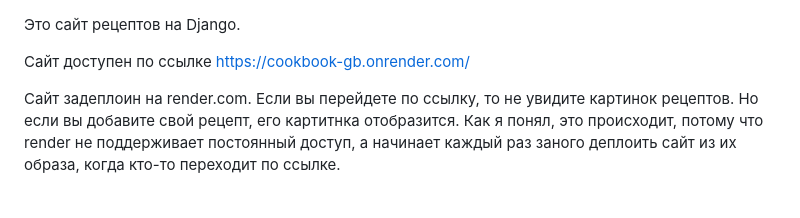
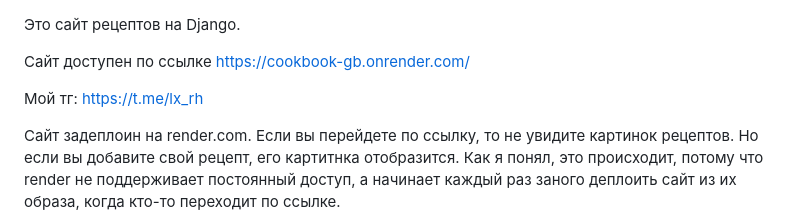
Before and after one commit to sh-rh/cookbook, a Markdown page: README.md, the part around the change. Rendered like a GitHub page; blank space fills up the shorter version.

```diff
--- a/README.md
+++ b/README.md
@@ -1,6 +1,8 @@
 Это сайт рецептов на Django.
 
 Сайт доступен по ссылке https://cookbook-gb.onrender.com/
+
+Мой тг: https://t.me/lx_rh
 
 Сайт задеплоин на render.com. Если вы перейдете по ссылку, то не увидите картинок рецептов. Но если вы добавите свой рецепт, его картитнка отобразится. Как я понял, это происходит, потому что render не поддерживает постоянный доступ, а начинает каждый раз заного деплоить сайт из их образа, когда кто-то переходит по ссылке.
 
```
